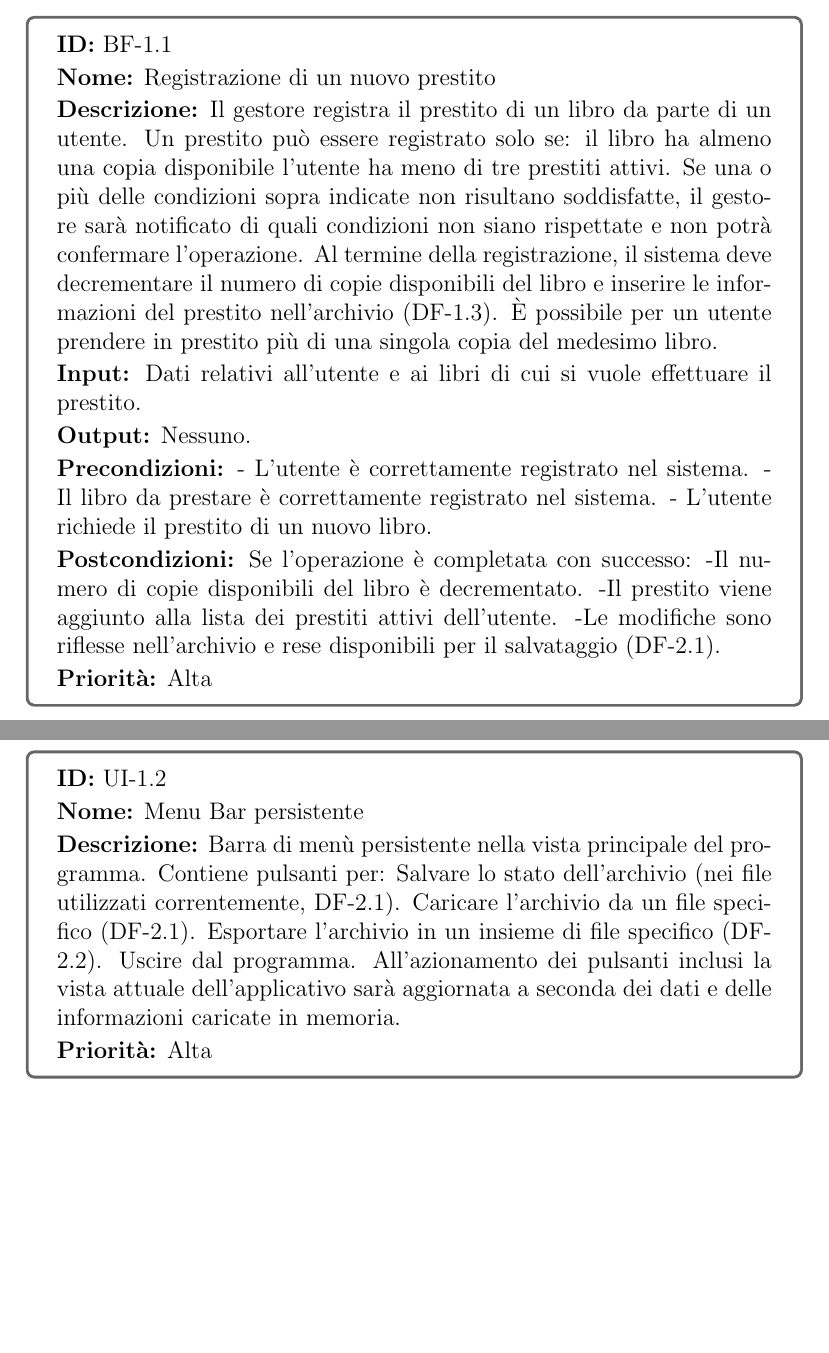
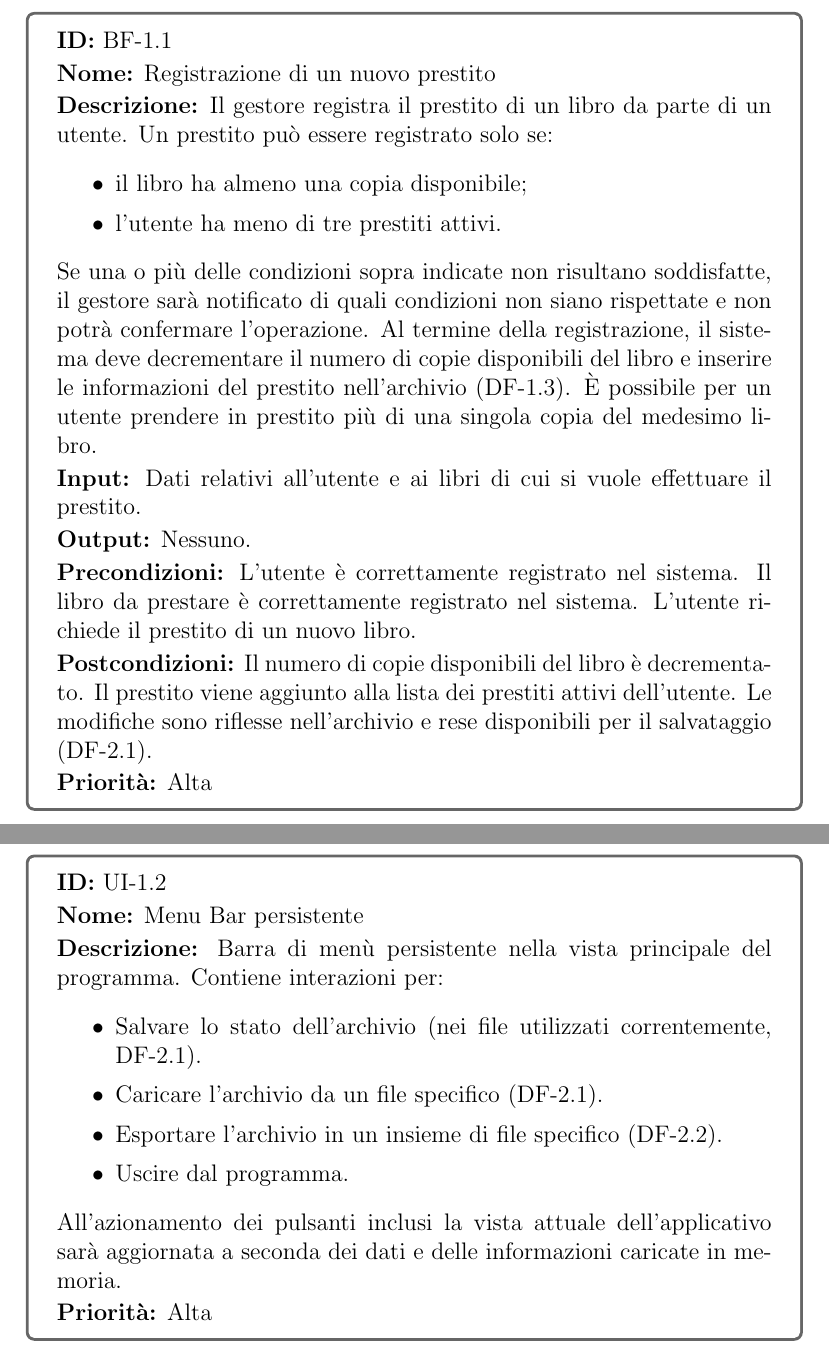
Before and after one commit to Meziu/easylibrary, a LaTeX document (docs/latex/srs.tex): two parts of pages 9 and 12 of 17 before the commit and two parts of pages 9 and 13 of 17 after it, joined at a grey line, cut so that both start at the same text, the shorter picture padded with empty space. Compiled offline with pdfLaTeX.

Commit message:
corretta tabellazione degli item nelle descrizioni dei requisiti

```diff
--- a/docs/latex/srs.tex
+++ b/docs/latex/srs.tex
@@ -63,12 +60,10 @@
 
 \hypertarget{BF}{\subsubsection{Business Flow}}
 \requisitebox{BF-1.1}{Registrazione di un nuovo prestito}{Il gestore registra il prestito di un libro da parte di un utente. Un prestito può essere registrato solo se:
-	il libro ha almeno una copia disponibile
-	l’utente ha meno di tre prestiti attivi.
+	\begin{itemize}
+		\setlength\itemsep{0.1mm}
+		\item{il libro ha almeno una copia disponibile;}
+		\item{l’utente ha meno di tre prestiti attivi.}
+	\end{itemize}
 	Se una o più delle condizioni sopra indicate non risultano soddisfatte, il gestore sarà notificato di quali condizioni non siano rispettate e non potrà confermare l’operazione.
-	Al termine della registrazione, il sistema deve decrementare il numero di copie disponibili del libro e inserire le informazioni del prestito nell’archivio (DF-1.3). È possibile per un utente prendere in prestito più di una singola copia del medesimo libro.}{Dati relativi all’utente e ai libri di cui si vuole effettuare il prestito.}{Nessuno.}{- L’utente è correttamente registrato nel sistema.
-- Il libro da prestare è correttamente registrato nel sistema.
-- L’utente richiede il prestito di un nuovo libro.}{Se l’operazione è completata con successo:
--Il numero di copie disponibili del libro è decrementato.
--Il prestito viene aggiunto alla lista dei prestiti attivi dell’utente.
--Le modifiche sono riflesse nell’archivio e rese disponibili per il salvataggio (DF-2.1).}{Alta}
+	Al termine della registrazione, il sistema deve decrementare il numero di copie disponibili del libro e inserire le informazioni del prestito nell’archivio (DF-1.3). È possibile per un utente prendere in prestito più di una singola copia del medesimo libro.}{Dati relativi all’utente e ai libri di cui si vuole effettuare il prestito.}{Nessuno.}{L’utente è correttamente registrato nel sistema. Il libro da prestare è correttamente registrato nel sistema. L’utente richiede il prestito di un nuovo libro.}{Il numero di copie disponibili del libro è decrementato. Il prestito viene aggiunto alla lista dei prestiti attivi dell’utente. Le modifiche sono riflesse nell’archivio e rese disponibili per il salvataggio (DF-2.1).}{Alta}
@@ -88,11 +83,14 @@
 
 \hypertarget{UI}{\subsubsection{Interfaccia Utente}}
 \requisiteboxsimple{UI-1.1}{Menù principale dell’applicativo}{Landing page con menù di opzioni per accedere alle diverse funzionalità del sistema, aperto di default all’avvio del programma grafico. Il menù contiene informazioni generali sull'applicativo, come il nome del sistema e la sua versione, e diversi collegamenti per visualizzare i vari elenchi di informazioni, quali uno per visualizzare la lista degli utenti (UI-2.1), dei libri (UI-3.1), e dei prestiti attivi (UI-4.1).}{Alta}
-\requisiteboxsimple{UI-1.2}{Menu Bar persistente}{Barra di menù persistente nella vista principale del programma. Contiene pulsanti per:
-	Salvare lo stato dell’archivio (nei file utilizzati correntemente, DF-2.1).
-	Caricare l’archivio da un file specifico (DF-2.1).
-	Esportare l’archivio in un insieme di file specifico (DF-2.2).
-	Uscire dal programma.
+\requisiteboxsimple{UI-1.2}{Menu Bar persistente}{Barra di menù persistente nella vista principale del programma. Contiene interazioni per:
+	\begin{itemize}
+		\setlength\itemsep{0.1mm}
+		\item{Salvare lo stato dell’archivio (nei file utilizzati correntemente, DF-2.1).}
+		\item{Caricare l’archivio da un file specifico (DF-2.1).}
+		\item{Esportare l’archivio in un insieme di file specifico (DF-2.2).}
+		\item{Uscire dal programma.}
+	\end{itemize}
 	All’azionamento dei pulsanti inclusi la vista attuale dell’applicativo sarà aggiornata a seconda dei dati e delle informazioni caricate in memoria.
 }{Alta}
 \requisiteboxsimple{UI-2.1}{Visualizzazione dell’elenco degli utenti}{Elenco grafico degli utenti registrati nell’archivio della biblioteca. La vista mostra le informazioni sugli utenti registrati nell’archivio della biblioteca includendo le loro informazioni (DF-1.1), ordinati alfabeticamente per cognome e, a parità di cognome, per nome, in una tabella, eccetto per la lista di libri attualmente in prestito per ogni utente che sarà mostrata non direttamente ma tramite un collegamento con cui interagire. Il sistema permette di modificare le informazioni relative all’utente direttamente dall'interfaccia utente, interagendo con la visualizzazione dei dati (IF-1.2). Il sistema permette di filtrare la lista degli utenti tramite campi di cognome e matricola su richiesta (IF-1.4). Il sistema permette di aggiungere utenti alla lista (UI-2.2) e di rimuovere l’utente selezionato (IF-1.3) su richiesta. Dopo ogni operazione, la vista dell'elenco dovrà rispecchiare le modifiche apportate.}{Alta}
```
Also changed, not shown: docs/latex/requisites_table.tex (+1 -1 lines), docs/latex/srs.tex (19 more changed lines).
